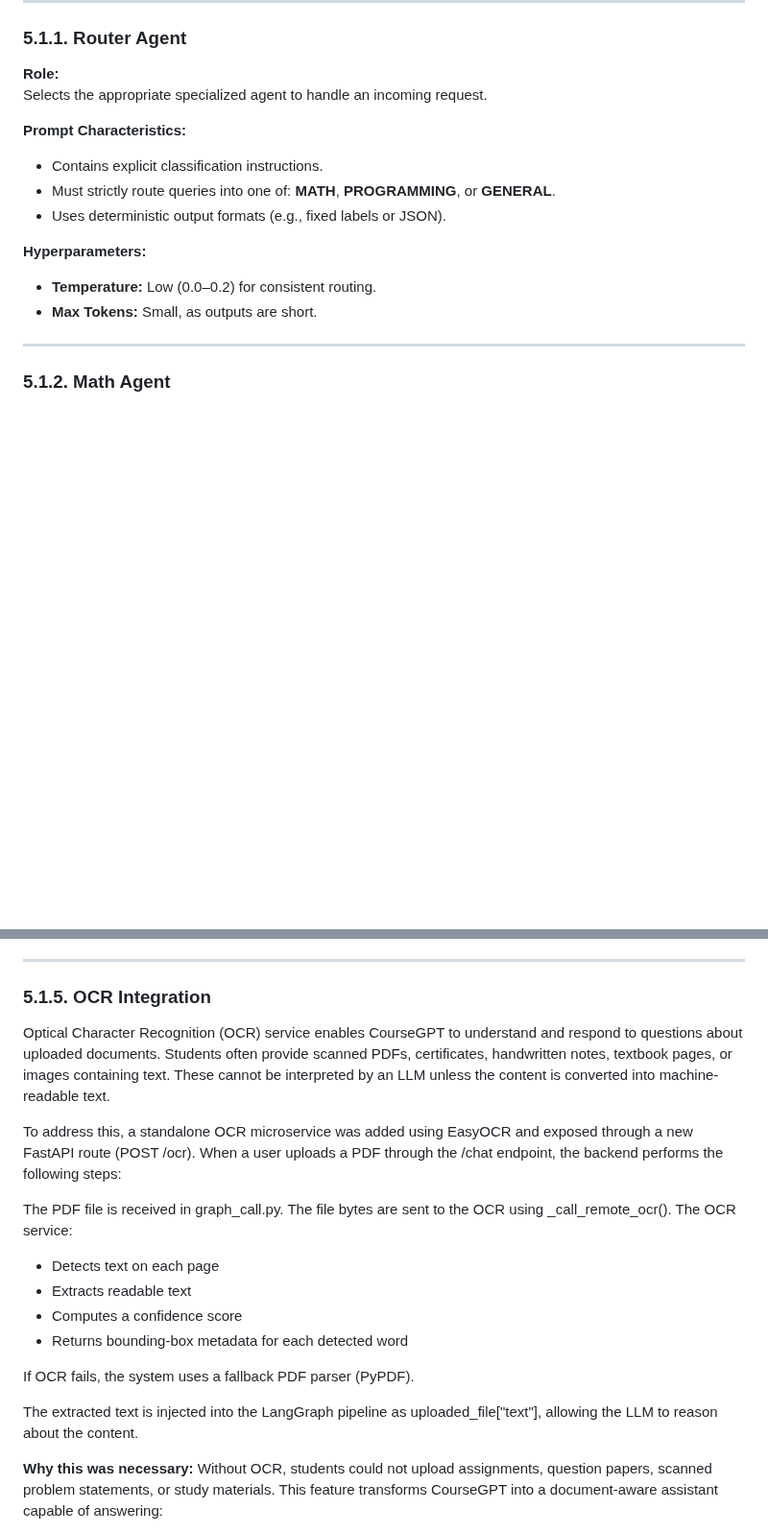
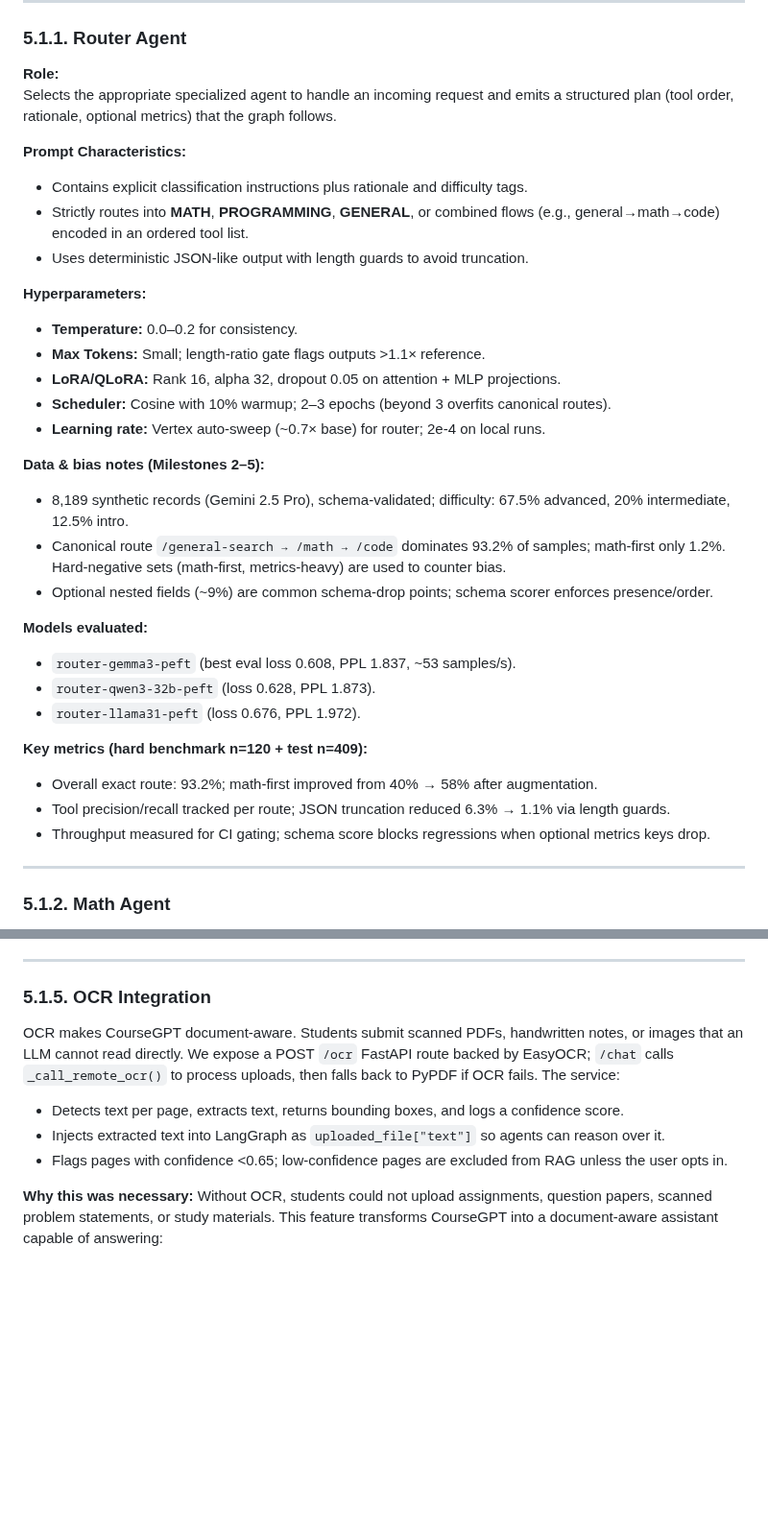
Before and after one commit to ALikesToCode/CourseGPT-Pro-DSAI-Lab-Group-6, a Markdown page: README.md, 2 parts joined by grey strips. Shown at 96% size. Rendered like a GitHub page; blank space fills up the shorter version.

```diff
--- a/README.md
+++ b/README.md
@@ -220,18 +213,36 @@ Data handling focuses on how user queries and prompts are processed:
 ### 5.1.1. Router Agent
 
 **Role:**
-Selects the appropriate specialized agent to handle an incoming request.
+Selects the appropriate specialized agent to handle an incoming request and emits a structured plan (tool order, rationale, optional metrics) that the graph follows.
 
 **Prompt Characteristics:**
 
-- Contains explicit classification instructions.
-- Must strictly route queries into one of: **MATH**, **PROGRAMMING**, or **GENERAL**.
-- Uses deterministic output formats (e.g., fixed labels or JSON).
+- Contains explicit classification instructions plus rationale and difficulty tags.
+- Strictly routes into **MATH**, **PROGRAMMING**, **GENERAL**, or combined flows (e.g., general→math→code) encoded in an ordered tool list.
+- Uses deterministic JSON-like output with length guards to avoid truncation.
 
 **Hyperparameters:**
 
-- **Temperature:** Low (0.0–0.2) for consistent routing.
-- **Max Tokens:** Small, as outputs are short.
+- **Temperature:** 0.0–0.2 for consistency.
+- **Max Tokens:** Small; length-ratio gate flags outputs >1.1× reference.
+- **LoRA/QLoRA:** Rank 16, alpha 32, dropout 0.05 on attention + MLP projections.
+- **Scheduler:** Cosine with 10% warmup; 2–3 epochs (beyond 3 overfits canonical routes).
+- **Learning rate:** Vertex auto-sweep (~0.7× base) for router; 2e-4 on local runs.
+
+**Data & bias notes (Milestones 2–5):**
+- 8,189 synthetic records (Gemini 2.5 Pro), schema-validated; difficulty: 67.5% advanced, 20% intermediate, 12.5% intro.
+- Canonical route `/general-search → /math → /code` dominates 93.2% of samples; math-first only 1.2%. Hard-negative sets (math-first, metrics-heavy) are used to counter bias.
+- Optional nested fields (~9%) are common schema-drop points; schema scorer enforces presence/order.
+
+**Models evaluated:**
+- `router-gemma3-peft` (best eval loss 0.608, PPL 1.837, ~53 samples/s).
+- `router-qwen3-32b-peft` (loss 0.628, PPL 1.873).
+- `router-llama31-peft` (loss 0.676, PPL 1.972).
+
+**Key metrics (hard benchmark n=120 + test n=409):**
+- Overall exact route: 93.2%; math-first improved from 40% → 58% after augmentation.
+- Tool precision/recall tracked per route; JSON truncation reduced 6.3% → 1.1% via length guards.
+- Throughput measured for CI gating; schema score blocks regressions when optional metrics keys drop.
 
 ---
 
@@ -346,21 +339,11 @@ Responds to conceptual, theoretical, analytical, and general academic or convers
 ### 5.1.5. OCR Integration
 
 
-Optical Character Recognition (OCR) service enables CourseGPT to understand and respond to questions about uploaded documents. Students often provide scanned PDFs, certificates, handwritten notes, textbook pages, or images containing text. These cannot be interpreted by an LLM unless the content is converted into machine-readable text.
+OCR makes CourseGPT document-aware. Students submit scanned PDFs, handwritten notes, or images that an LLM cannot read directly. We expose a POST `/ocr` FastAPI route backed by EasyOCR; `/chat` calls `_call_remote_ocr()` to process uploads, then falls back to PyPDF if OCR fails. The service:
 
-To address this, a standalone OCR microservice was added using EasyOCR and exposed through a new FastAPI route (POST /ocr). When a user uploads a PDF through the /chat endpoint, the backend performs the following steps:
-
-The PDF file is received in graph_call.py. The file bytes are sent to the OCR using _call_remote_ocr().
-The OCR service:
-
-- Detects text on each page
-- Extracts readable text
-- Computes a confidence score
-- Returns bounding-box metadata for each detected word
-
-If OCR fails, the system uses a fallback PDF parser (PyPDF).
-
-The extracted text is injected into the LangGraph pipeline as uploaded_file["text"], allowing the LLM to reason about the content.
+- Detects text per page, extracts text, returns bounding boxes, and logs a confidence score.
+- Injects extracted text into LangGraph as `uploaded_file["text"]` so agents can reason over it.
+- Flags pages with confidence <0.65; low-confidence pages are excluded from RAG unless the user opts in.
 
 **Why this was necessary:**
 Without OCR, students could not upload assignments, question papers, scanned problem statements, or study materials. This feature transforms CourseGPT into a document-aware assistant capable of answering:
```
Also changed, not shown: other parts of README.md (+50 -139 lines).
